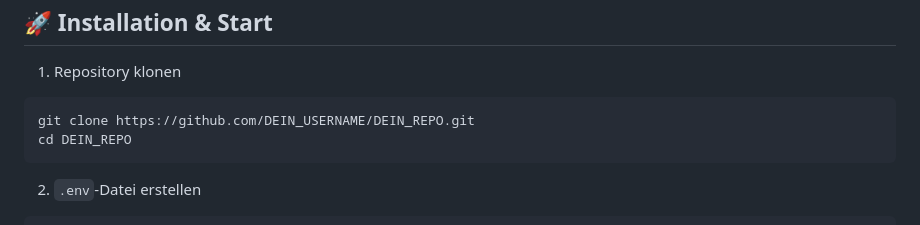
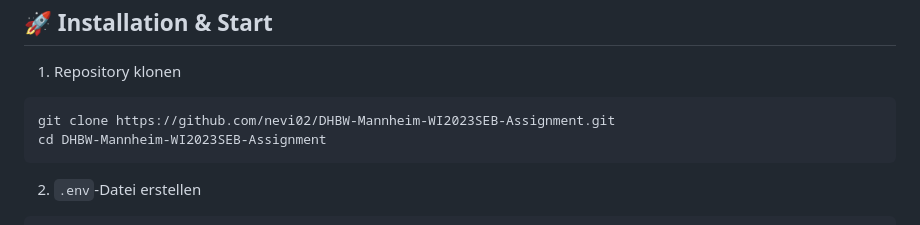
Before and after one commit to nevi02/DHBW-Mannheim-WI2023SEB-Assignment, a Markdown page: iven_paulina_raphael/README.md, the part around the change. Rendered like a GitHub page.

````diff
--- a/iven_paulina_raphael/README.md
+++ b/iven_paulina_raphael/README.md
@@ -16,8 +16,8 @@ Ein Node.js-Projekt mit Webinterface zur Steuerung einer TP-Link Tapo-Lampe. Bef
 1. Repository klonen
 
 ```bash
-git clone https://github.com/DEIN_USERNAME/DEIN_REPO.git
-cd DEIN_REPO
+git clone https://github.com/nevi02/DHBW-Mannheim-WI2023SEB-Assignment.git
+cd DHBW-Mannheim-WI2023SEB-Assignment
 ```
 
 2. `.env`-Datei erstellen
````
